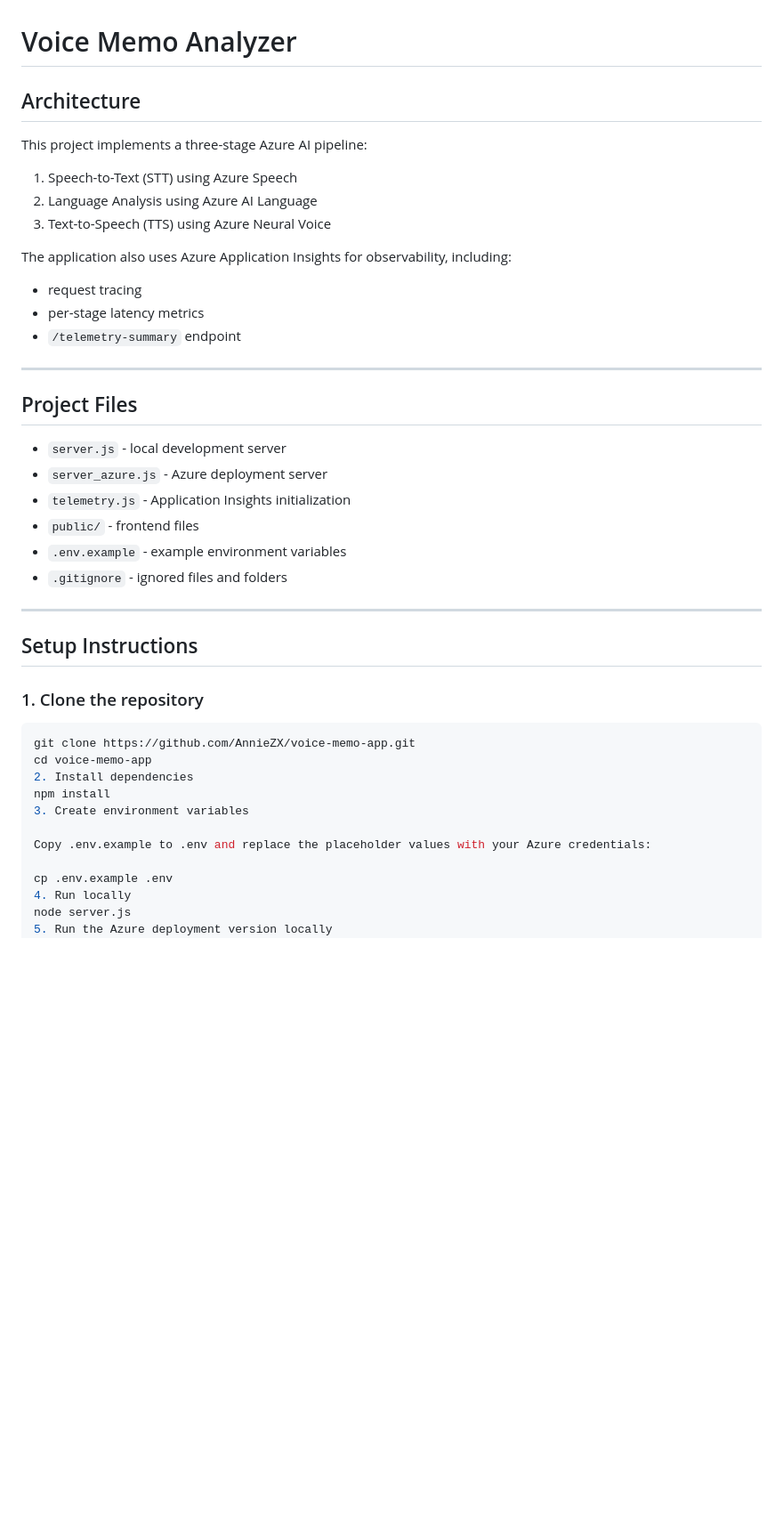
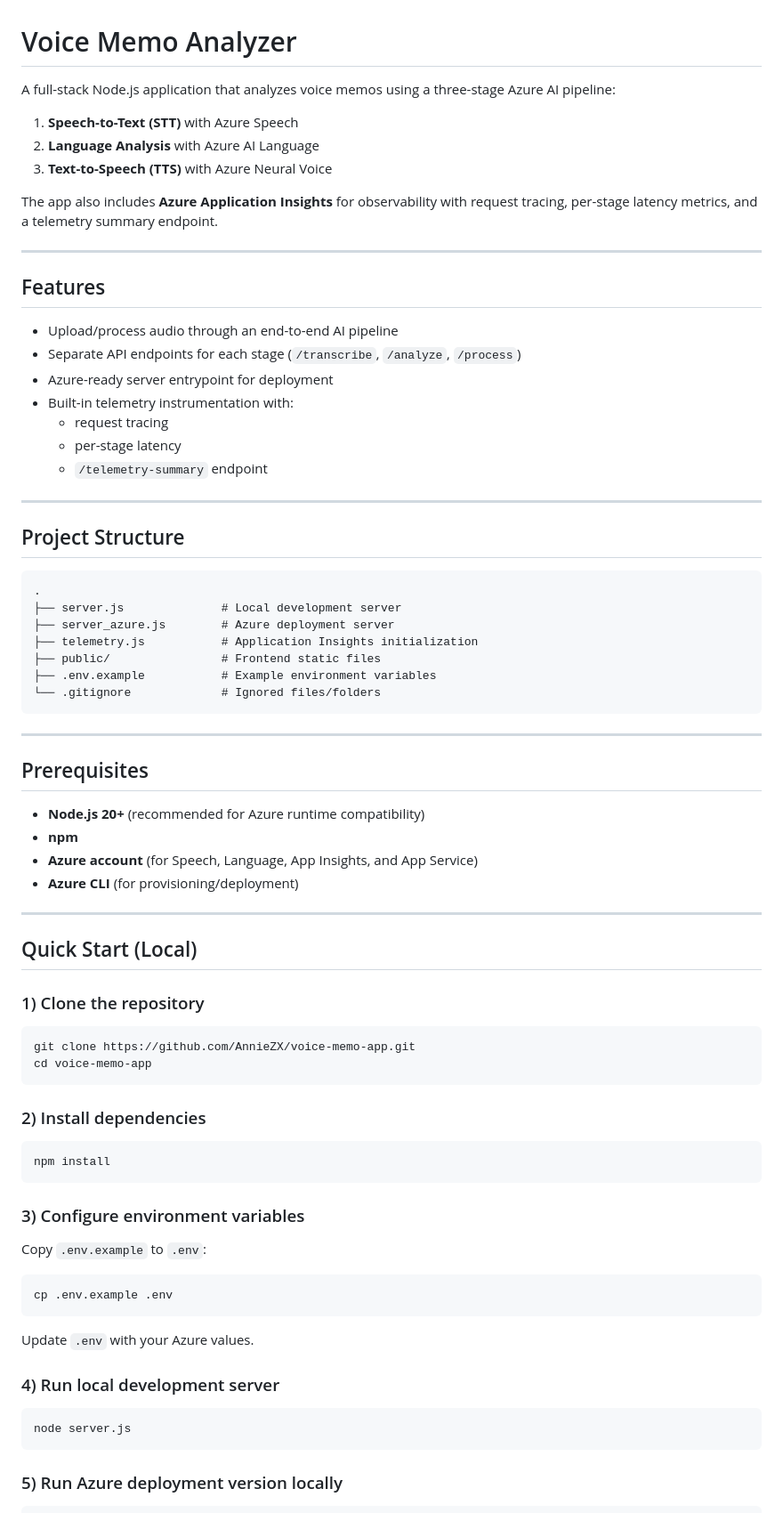
Before and after one commit to AnnieZX/voice-memo-app, a Markdown page: README.md, the part around one of its changes. Shown at 89% size. GitHub-like rendering; blank space fills up the shorter version.

````diff
--- a/README.md
+++ b/README.md
@@ -1,46 +1,82 @@
 # Voice Memo Analyzer
 
-## Architecture
+A full-stack Node.js application that analyzes voice memos using a three-stage Azure AI pipeline:
 
-This project implements a three-stage Azure AI pipeline:
+1. **Speech-to-Text (STT)** with Azure Speech
+2. **Language Analysis** with Azure AI Language
+3. **Text-to-Speech (TTS)** with Azure Neural Voice
 
-1. Speech-to-Text (STT) using Azure Speech
-2. Language Analysis using Azure AI Language
-3. Text-to-Speech (TTS) using Azure Neural Voice
-
-The application also uses Azure Application Insights for observability, including:
-- request tracing
-- per-stage latency metrics
-- `/telemetry-summary` endpoint
+The app also includes **Azure Application Insights** for observability with request tracing, per-stage latency metrics, and a telemetry summary endpoint.
 
 ---
 
-## Project Files
+## Features
 
-- `server.js` - local development server
-- `server_azure.js` - Azure deployment server
-- `telemetry.js` - Application Insights initialization
-- `public/` - frontend files
-- `.env.example` - example environment variables
-- `.gitignore` - ignored files and folders
+- Upload/process audio through an end-to-end AI pipeline
+- Separate API endpoints for each stage (`/transcribe`, `/analyze`, `/process`)
+- Azure-ready server entrypoint for deployment
+- Built-in telemetry instrumentation with:
+  - request tracing
+  - per-stage latency
+  - `/telemetry-summary` endpoint
 
 ---
 
-## Setup Instructions
+## Project Structure
 
-### 1. Clone the repository
+```text
+.
+├── server.js              # Local development server
+├── server_azure.js        # Azure deployment server
+├── telemetry.js           # Application Insights initialization
+├── public/                # Frontend static files
+├── .env.example           # Example environment variables
+└── .gitignore             # Ignored files/folders
+```
+
+---
+
+## Prerequisites
+
+- **Node.js 20+** (recommended for Azure runtime compatibility)
+- **npm**
+- **Azure account** (for Speech, Language, App Insights, and App Service)
+- **Azure CLI** (for provisioning/deployment)
+
+---
+
+## Quick Start (Local)
+
+### 1) Clone the repository
 
 ```bash
 git clone https://github.com/AnnieZX/voice-memo-app.git
 cd voice-memo-app
-2. Install dependencies
+```
+
+### 2) Install dependencies
+
+```bash
 npm install
-3. Create environment variables
+```
 
-Copy .env.example to .env and replace the placeholder values with your Azure credentials:
+### 3) Configure environment variables
 
+Copy `.env.example` to `.env`:
+
+```bash
 cp .env.example .env
-4. Run locally
+```
+
+Update `.env` with your Azure values.
+
+### 4) Run local development server
+
+```bash
 node server.js
-5. Run the Azure deployment version locally
+```
+
+### 5) Run Azure deployment version locally
+
+```bash
 node server_azure.js
````
Also changed, not shown: other parts of README.md (+122 -23 lines).
